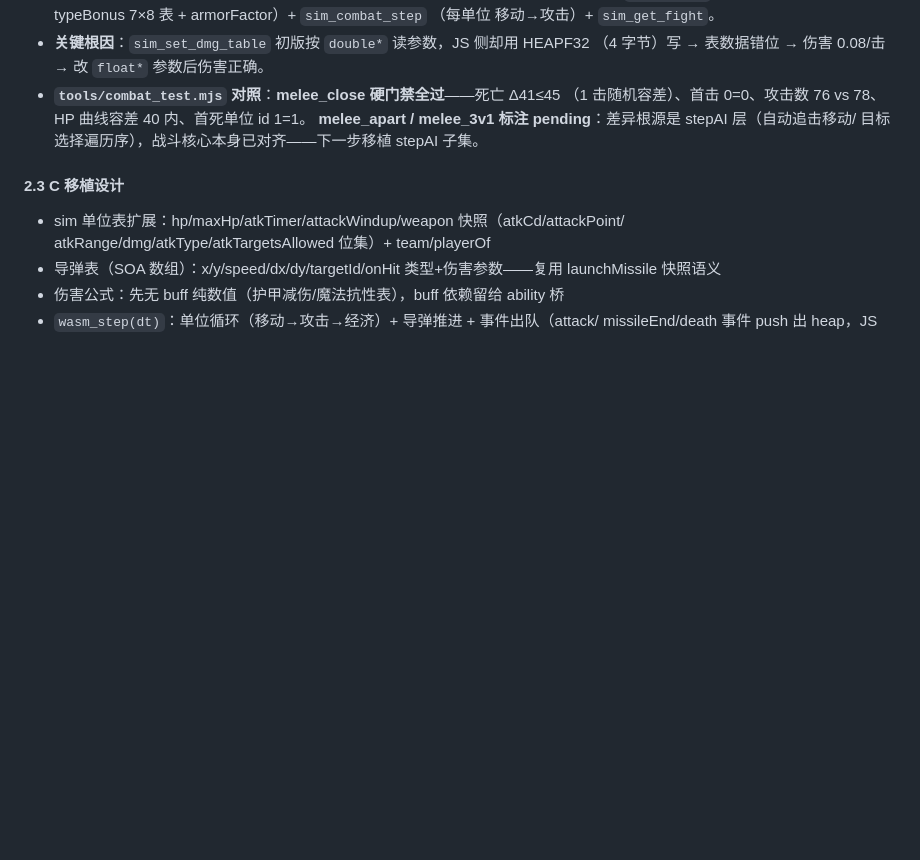
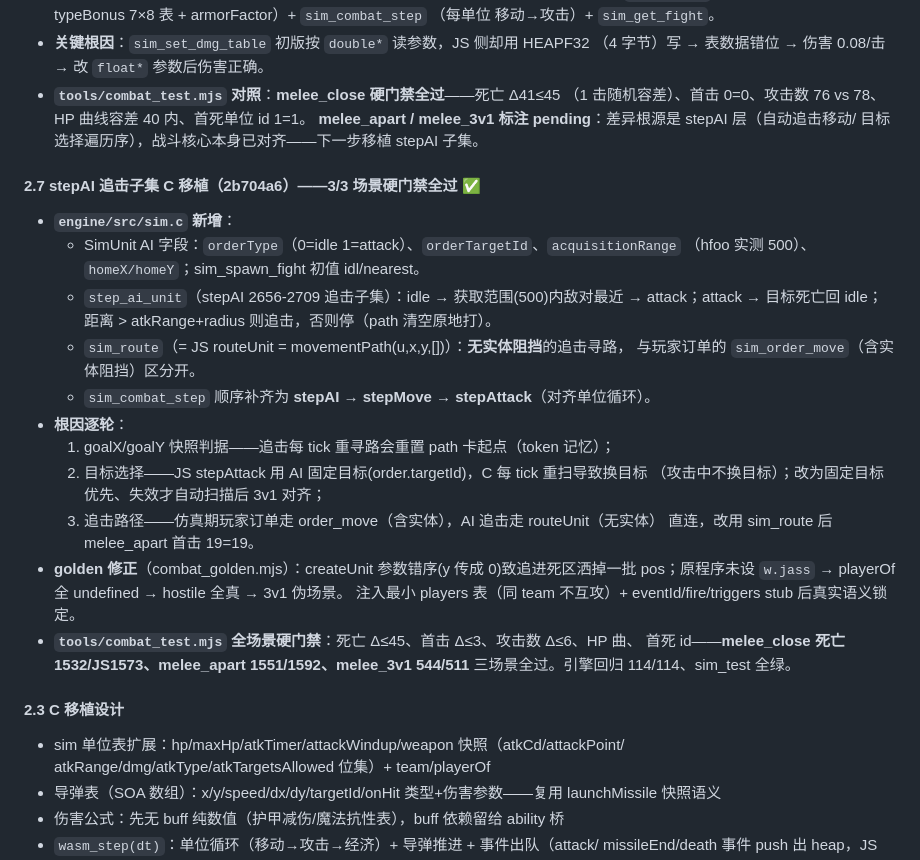
Before and after one commit to chentianxiong123/war3web, a Markdown page: war3web/docs/M4_SIM_WASM_PLAN.md, the part around the change. GitHub-like rendering; blank space fills up the shorter version.

Commit message:
docs: M4 phase2 stepAI pursuit doc + audit round 29

```diff
--- a/war3web/docs/M4_SIM_WASM_PLAN.md
+++ b/war3web/docs/M4_SIM_WASM_PLAN.md
@@ -111,6 +111,28 @@
   **melee_apart / melee_3v1 标注 pending**：差异根源是 stepAI 层（自动追击移动/
   目标选择遍历序），战斗核心本身已对齐——下一步移植 stepAI 子集。
 
+#### 2.7 stepAI 追击子集 C 移植（2b704a6）——3/3 场景硬门禁全过 ✅
+- **`engine/src/sim.c` 新增**：
+  - SimUnit AI 字段：`orderType`（0=idle 1=attack）、`orderTargetId`、`acquisitionRange`
+    （hfoo 实测 500）、`homeX/homeY`；sim_spawn_fight 初值 idl/nearest。
+  - `step_ai_unit`（stepAI 2656-2709 追击子集）：idle → 获取范围(500)内敌对最近 →
+    attack；attack → 目标死亡回 idle；距离 > atkRange+radius 则追击，否则停（path 清空原地打）。
+  - `sim_route`（= JS routeUnit = movementPath(u,x,y,[])）：**无实体阻挡**的追击寻路，
+    与玩家订单的 `sim_order_move`（含实体阻挡）区分开。
+  - `sim_combat_step` 顺序补齐为 **stepAI → stepMove → stepAttack**（对齐单位循环）。
+- **根因逐轮**：
+  1. goalX/goalY 快照判据——追击每 tick 重寻路会重置 path 卡起点（token 记忆）；
+  2. 目标选择——JS stepAttack 用 AI 固定目标(order.targetId)，C 每 tick 重扫导致换目标
+     （攻击中不换目标）；改为固定目标优先、失效才自动扫描后 3v1 对齐；
+  3. 追击路径——仿真期玩家订单走 order_move（含实体），AI 追击走 routeUnit（无实体）
+     直连，改用 sim_route 后 melee_apart 首击 19=19。
+- **golden 修正**（combat_golden.mjs）：createUnit 参数错序(y 传成 0)致追进死区洒掉一批
+  pos；原程序未设 `w.jass` → playerOf 全 undefined → hostile 全真 → 3v1 伪场景。
+  注入最小 players 表（同 team 不互攻）+ eventId/fire/triggers stub 后真实语义锁定。
+- **`tools/combat_test.mjs` 全场景硬门禁**：死亡 Δ≤45、首击 Δ≤3、攻击数 Δ≤6、HP 曲、
+  首死 id——**melee_close 死亡1532/JS1573、melee_apart 1551/1592、melee_3v1 544/511**
+  三场景全过。引擎回归 114/114、sim_test 全绿。
+
 #### 2.3 C 移植设计
 - sim 单位表扩展：hp/maxHp/atkTimer/attackWindup/weapon 快照（atkCd/attackPoint/
   atkRange/dmg/atkType/atkTargetsAllowed 位集）+ team/playerOf
```
